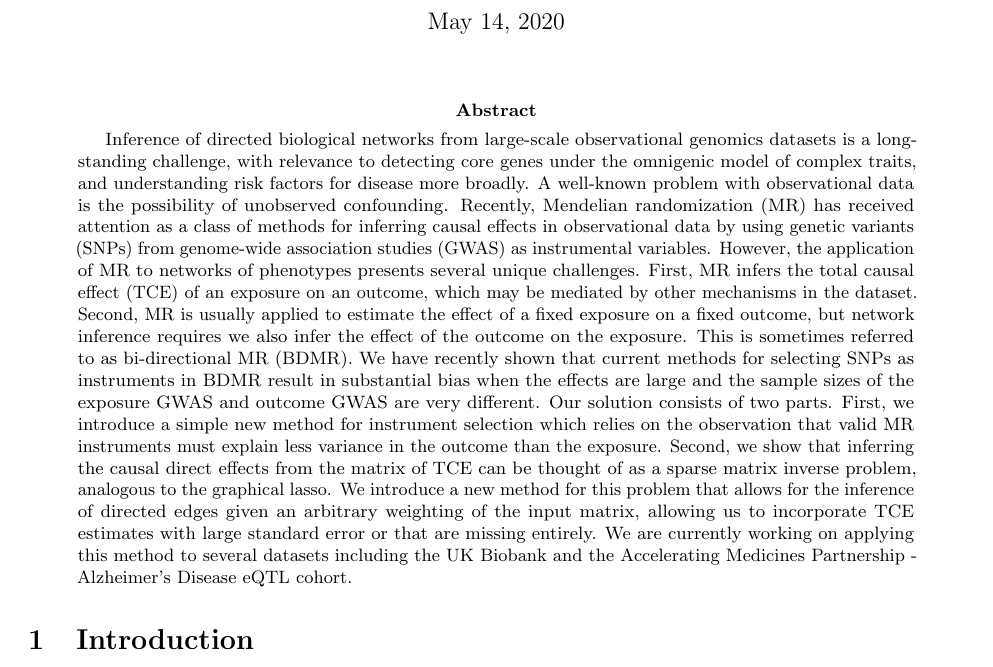
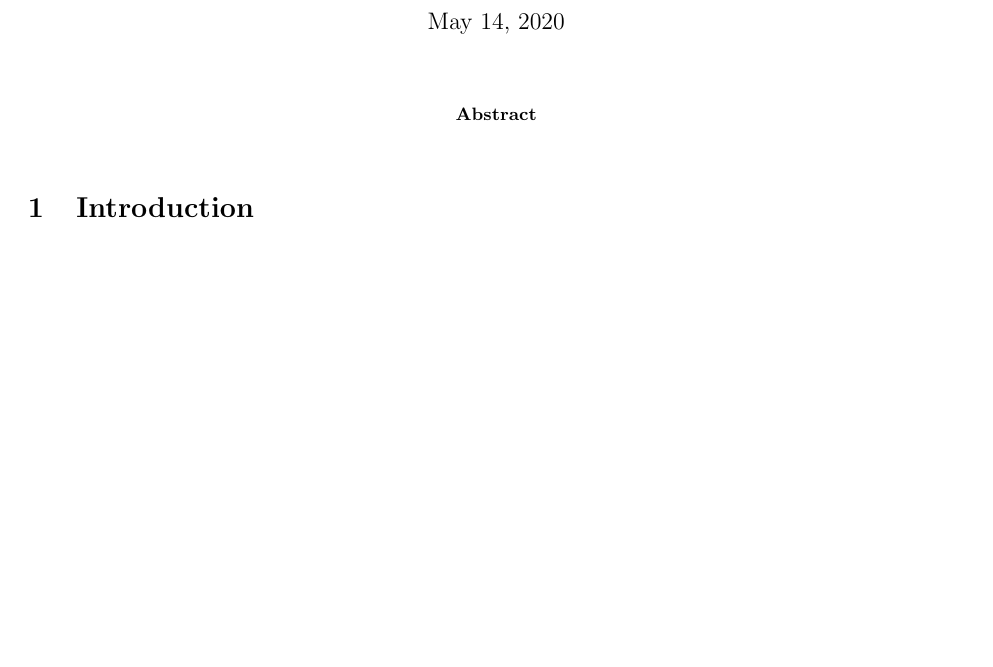
Before and after one commit to brielin/bimmer, a LaTeX paper (manuscript/bimmer.tex): part of page 1 of 20, cut so that both start at the same text, the shorter picture padded with empty space. Compiled offline with pdfLaTeX.

Commit message:
Comment old abstract

```diff
--- a/manuscript/bimmer.tex
+++ b/manuscript/bimmer.tex
@@ -43,33 +43,28 @@ bidirectional mediated Mendelian randomization}
 \maketitle
 
 \begin{abstract}
-Inference of directed biological networks from large-scale observational
-genomics datasets is a long-standing challenge, with relevance to detecting
-core genes under the omnigenic model of complex traits, and understanding risk
-factors for disease more broadly. A well-known problem with observational data
-is the possibility of unobserved confounding. Recently, Mendelian randomization
-(MR) has received attention as a class of methods for inferring causal effects
-in observational data by using genetic variants (SNPs) from genome-wide
-association studies (GWAS) as instrumental variables. However, the application
-of MR to networks of phenotypes presents several unique challenges. First, MR
-infers the total causal effect (TCE) of an exposure on an outcome, which may be
-mediated by other mechanisms in the dataset. Second, MR is usually applied to
-estimate the effect of a fixed exposure on a fixed outcome, but network
-inference requires we also infer the effect of the outcome on the exposure.
-This is sometimes referred to as bi-directional MR (BDMR). We have recently
-shown that current methods for selecting SNPs as instruments in BDMR result
-in substantial bias when the effects are large and the sample sizes of the
-exposure GWAS and outcome GWAS are very different. Our solution consists of two
-parts. First, we introduce a simple new method for instrument selection which
-relies on the observation that valid MR instruments must explain less variance
-in the outcome than the exposure. Second, we show that inferring the causal
-direct effects from the matrix of TCE can be thought of as a sparse matrix
-inverse problem, analogous to the graphical lasso. We introduce a new method
-for this problem that allows for the inference of directed edges given an
-arbitrary weighting of the input matrix, allowing us to incorporate TCE
-estimates with large standard error or that are missing entirely. We are
-currently working on applying this method to several datasets including the UK
-Biobank and the Accelerating Medicines Partnership - Alzheimer’s Disease eQTL cohort.
+%Inference of directed biological networks from large-scale observational
+%genomics datasets is a long-standing challenge, with relevance to detecting
+%core genes under the omnigenic model of complex traits, and understanding risk
+%factors for disease more broadly. A well-known problem with observational data
+%is the possibility of unobserved confounding. Recently, Mendelian randomization
+%(MR) has received attention as a class of methods for inferring causal effects
+%in observational data by using genetic variants (SNPs) from genome-wide
+%association studies (GWAS) as instrumental variables. However, the application
+%of MR to networks of phenotypes presents several unique challenges. First, MR
+%infers the total causal effect (TCE) of an exposure on an outcome, which may be
+%mediated by other mechanisms in the dataset. Second, MR is usually applied to
+%estimate the effect of a fixed exposure on a fixed outcome, but network
+%inference requires we also infer the effect of the outcome on the exposure.
+%This is sometimes referred to as bi-directional MR (BDMR). Our solution consists of two
+%parts. First, we introduce a simple new method for Egger weighting which
+%relies on the observation that valid MR instruments must explain less variance
+%in the outcome than the exposure. Second, we show that inferring the causal
+%direct effects from the matrix of TCE can be thought of as a sparse matrix
+%inverse problem, analogous to the graphical lasso. We introduce a new method
+%for this problem that allows for the inference of directed edges given an
+%arbitrary weighting of the input matrix, allowing us to incorporate TCE
+%estimates with large standard error or that are missing entirely.
 \end{abstract}
 
 \section{Introduction}
```
Also changed, not shown: manuscript/bimmer.pdf.
